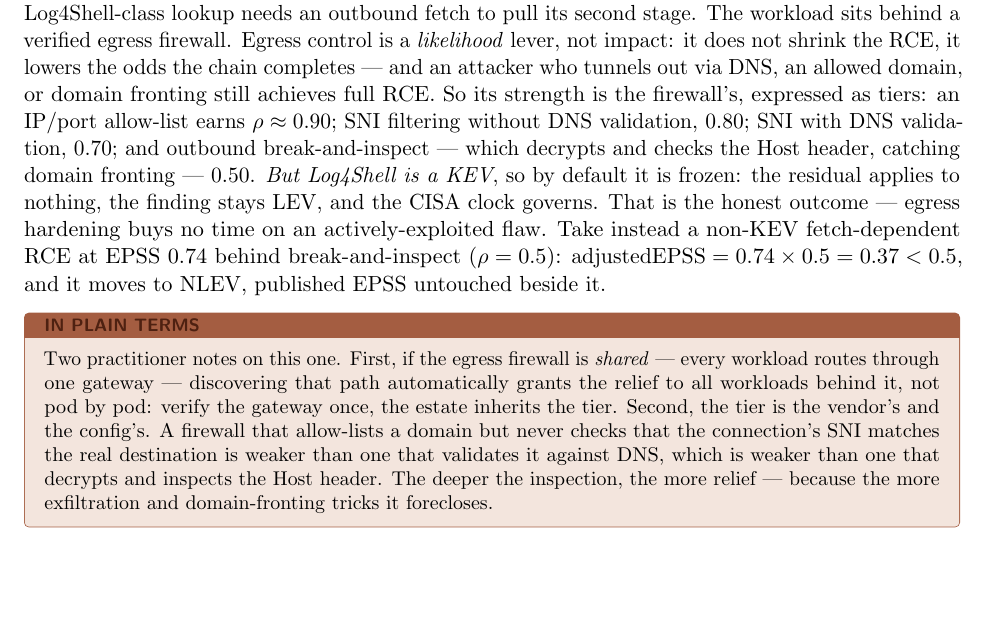
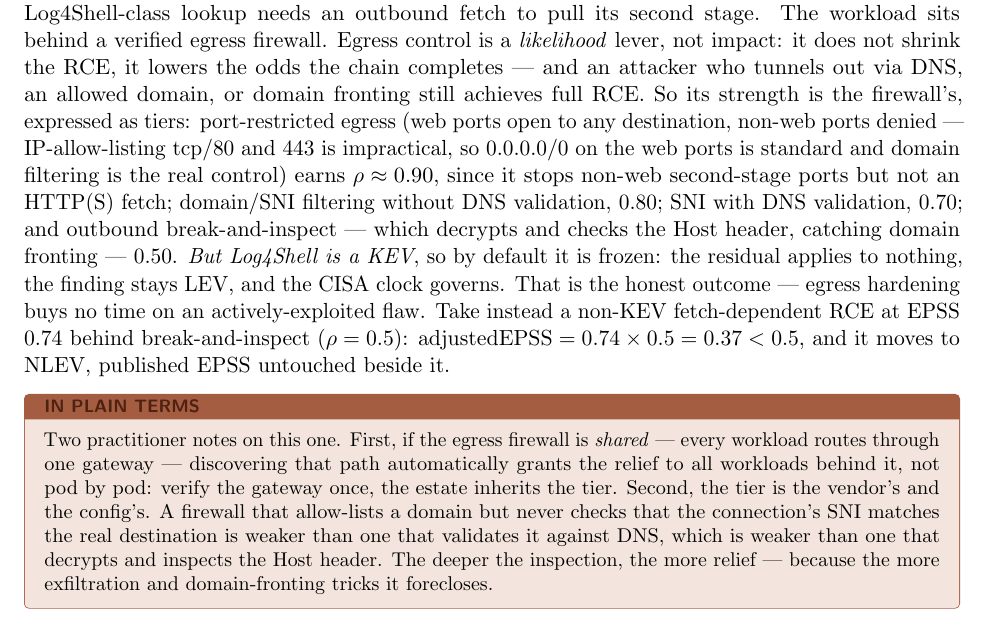
Before and after one commit to stackArmor/rfc-fedramp-vdr, a LaTeX paper (vdr-pain-relief.tex): part of page 6 of 6, cut so that both start at the same text, the shorter picture padded with empty space. Compiled offline with pdfLaTeX.

Commit message:
docs: PAIN Relief egress bottom tier is port-restricted (0/0 on web ports standard; domain filtering is the destination control)

```diff
--- a/vdr-pain-relief.tex
+++ b/vdr-pain-relief.tex
@@ -324,10 +324,13 @@ stage. The workload sits behind a verified egress firewall. Egress control is a
 \emph{likelihood} lever, not impact: it does not shrink the RCE, it lowers the
 odds the chain completes --- and an attacker who tunnels out via DNS, an allowed
 domain, or domain fronting still achieves full RCE. So its strength is the
-firewall's, expressed as tiers: an IP/port allow-list earns $\rho\approx0.90$;
-SNI filtering without DNS validation, $0.80$; SNI with DNS validation, $0.70$; and
-outbound break-and-inspect --- which decrypts and checks the Host header, catching
-domain fronting --- $0.50$. \emph{But Log4Shell is a KEV}, so by default it is
+firewall's, expressed as tiers: port-restricted egress (web ports open to any
+destination, non-web ports denied --- IP-allow-listing tcp/80 and 443 is
+impractical, so $0.0.0.0/0$ on the web ports is standard and domain filtering is
+the real control) earns $\rho\approx0.90$, since it stops non-web second-stage
+ports but not an HTTP(S) fetch; domain/SNI filtering without DNS validation,
+$0.80$; SNI with DNS validation, $0.70$; and outbound break-and-inspect --- which
+decrypts and checks the Host header, catching domain fronting --- $0.50$. \emph{But Log4Shell is a KEV}, so by default it is
 frozen: the residual applies to nothing, the finding stays LEV, and the CISA clock
 governs. That is the honest outcome --- egress hardening buys no time on an
 actively-exploited flaw. Take instead a non-KEV fetch-dependent RCE at EPSS
```
Also changed, not shown: docs/vdr-pain-relief.pdf.
